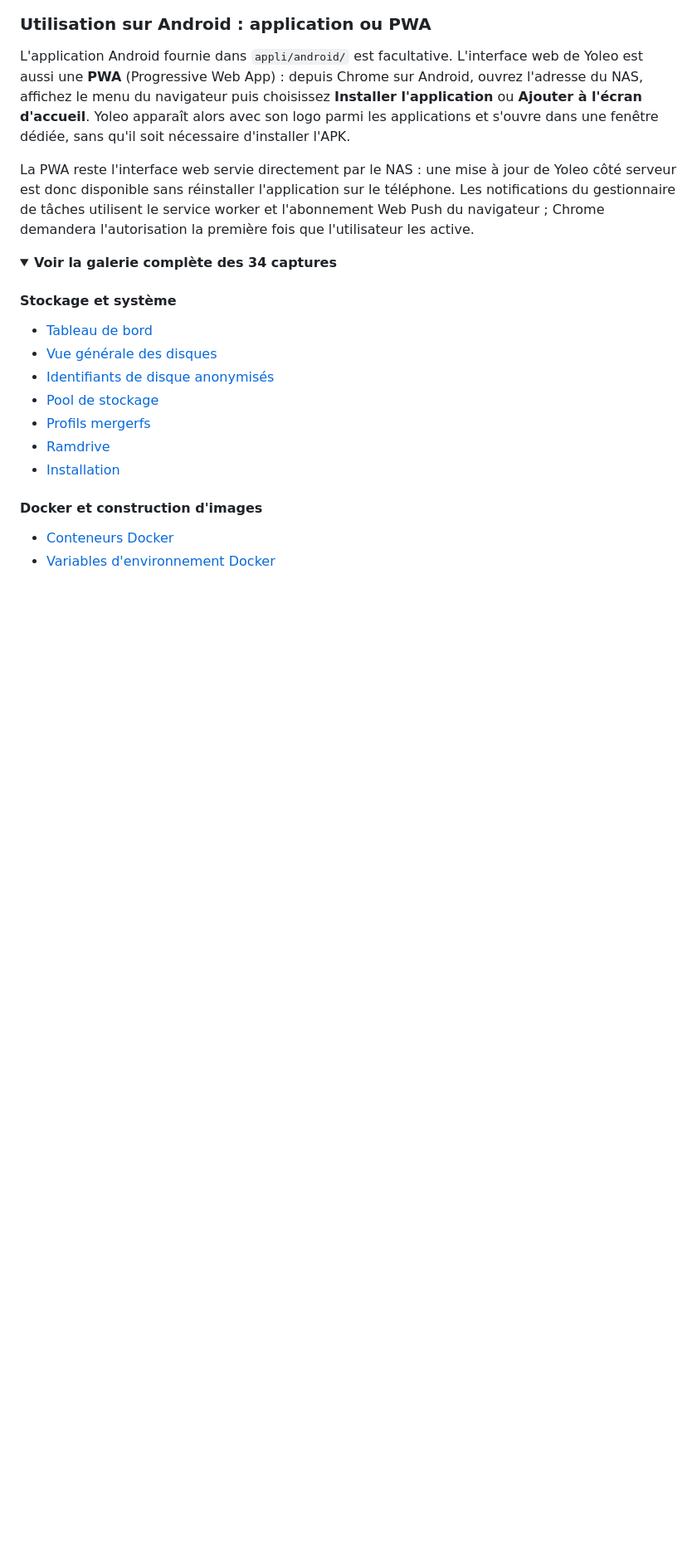
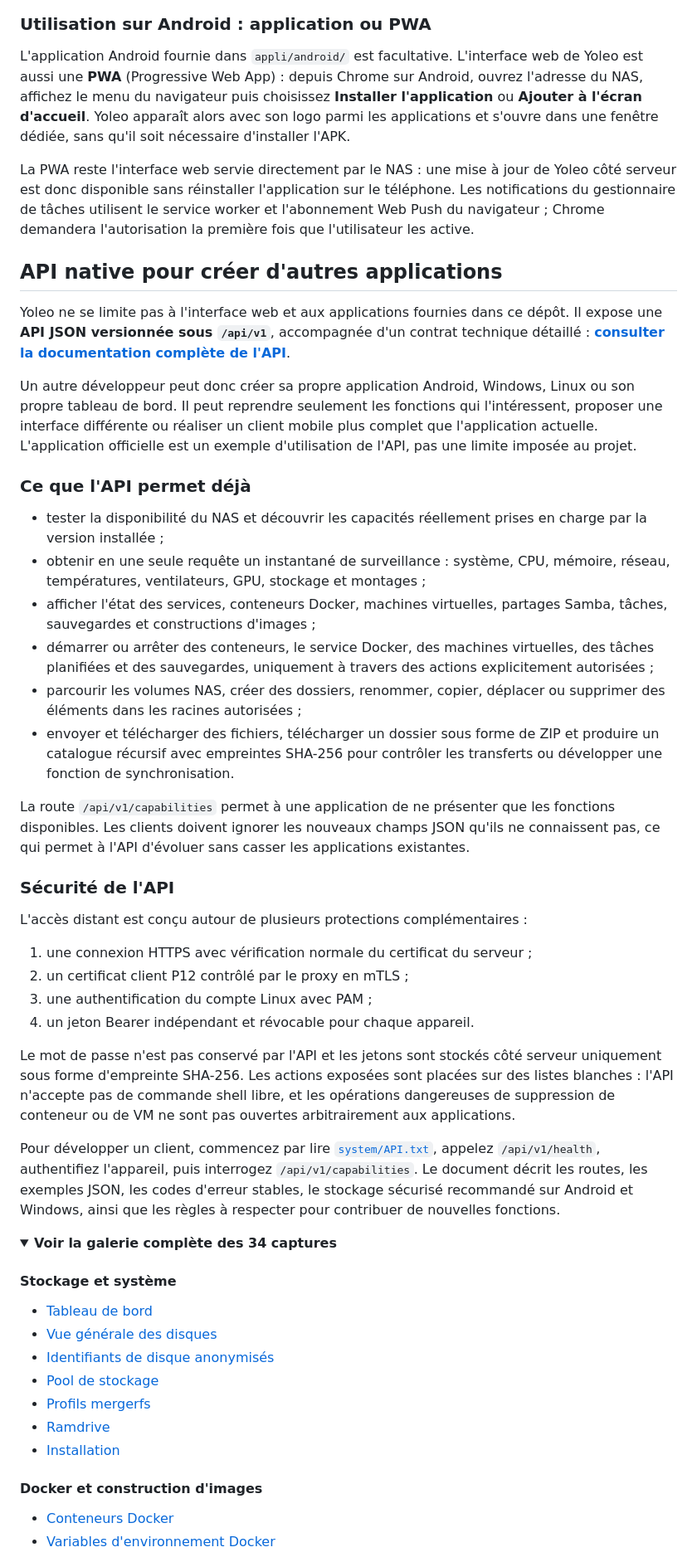
Before and after one commit to sftpmalin/Yoleonas, a Markdown page: README.md, the part around one of its changes. Shown at 83% size. Drawn GitHub-style; folded sections open; blank space fills up the shorter version.

Commit message:
docs: present native API for client developers

```diff
--- a/README.md
+++ b/README.md
@@ -157,6 +164,61 @@ Yoleo côté serveur est donc disponible sans réinstaller l'application sur le
 téléphone. Les notifications du gestionnaire de tâches utilisent le service
 worker et l'abonnement Web Push du navigateur ; Chrome demandera l'autorisation
 la première fois que l'utilisateur les active.
+
+## API native pour créer d'autres applications
+
+Yoleo ne se limite pas à l'interface web et aux applications fournies dans ce
+dépôt. Il expose une **API JSON versionnée sous `/api/v1`**, accompagnée d'un
+contrat technique détaillé : **[consulter la documentation complète de l'API](system/API.txt)**.
+
+Un autre développeur peut donc créer sa propre application Android, Windows,
+Linux ou son propre tableau de bord. Il peut reprendre seulement les fonctions
+qui l'intéressent, proposer une interface différente ou réaliser un client
+mobile plus complet que l'application actuelle. L'application officielle est
+un exemple d'utilisation de l'API, pas une limite imposée au projet.
+
+### Ce que l'API permet déjà
+
+- tester la disponibilité du NAS et découvrir les capacités réellement prises
+  en charge par la version installée ;
+- obtenir en une seule requête un instantané de surveillance : système, CPU,
+  mémoire, réseau, températures, ventilateurs, GPU, stockage et montages ;
+- afficher l'état des services, conteneurs Docker, machines virtuelles, partages
+  Samba, tâches, sauvegardes et constructions d'images ;
+- démarrer ou arrêter des conteneurs, le service Docker, des machines virtuelles,
+  des tâches planifiées et des sauvegardes, uniquement à travers des actions
+  explicitement autorisées ;
+- parcourir les volumes NAS, créer des dossiers, renommer, copier, déplacer ou
+  supprimer des éléments dans les racines autorisées ;
+- envoyer et télécharger des fichiers, télécharger un dossier sous forme de ZIP
+  et produire un catalogue récursif avec empreintes SHA-256 pour contrôler les
+  transferts ou développer une fonction de synchronisation.
+
+La route `/api/v1/capabilities` permet à une application de ne présenter que
+les fonctions disponibles. Les clients doivent ignorer les nouveaux champs
+JSON qu'ils ne connaissent pas, ce qui permet à l'API d'évoluer sans casser les
+applications existantes.
+
+### Sécurité de l'API
+
+L'accès distant est conçu autour de plusieurs protections complémentaires :
+
+1. une connexion HTTPS avec vérification normale du certificat du serveur ;
+2. un certificat client P12 contrôlé par le proxy en mTLS ;
+3. une authentification du compte Linux avec PAM ;
+4. un jeton Bearer indépendant et révocable pour chaque appareil.
+
+Le mot de passe n'est pas conservé par l'API et les jetons sont stockés côté
+serveur uniquement sous forme d'empreinte SHA-256. Les actions exposées sont
+placées sur des listes blanches : l'API n'accepte pas de commande shell libre,
+et les opérations dangereuses de suppression de conteneur ou de VM ne sont pas
+ouvertes arbitrairement aux applications.
+
+Pour développer un client, commencez par lire [`system/API.txt`](system/API.txt),
+appelez `/api/v1/health`, authentifiez l'appareil, puis interrogez
+`/api/v1/capabilities`. Le document décrit les routes, les exemples JSON, les
+codes d'erreur stables, le stockage sécurisé recommandé sur Android et Windows,
+ainsi que les règles à respecter pour contribuer de nouvelles fonctions.
 
 <details>
 <summary><strong>Voir la galerie complète des 34 captures</strong></summary>
```
Also changed, not shown: other parts of README.md (+7 -0 lines).
